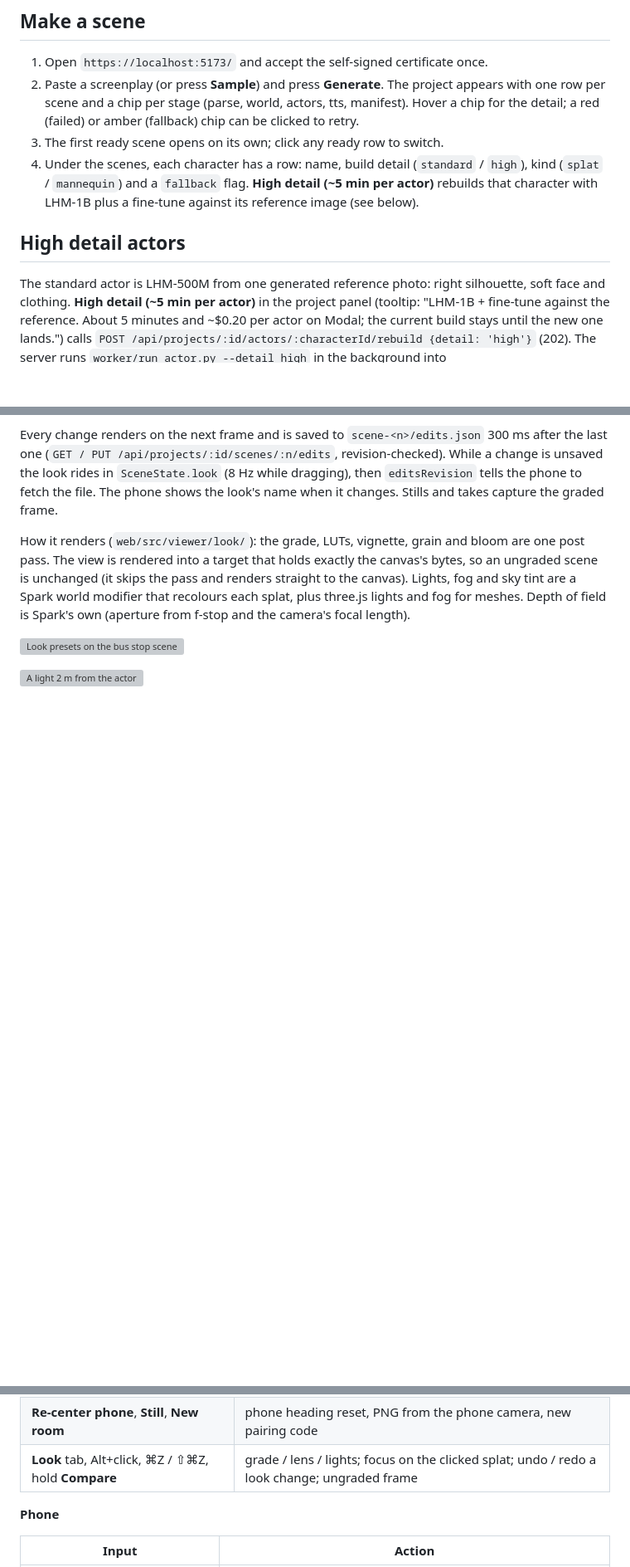
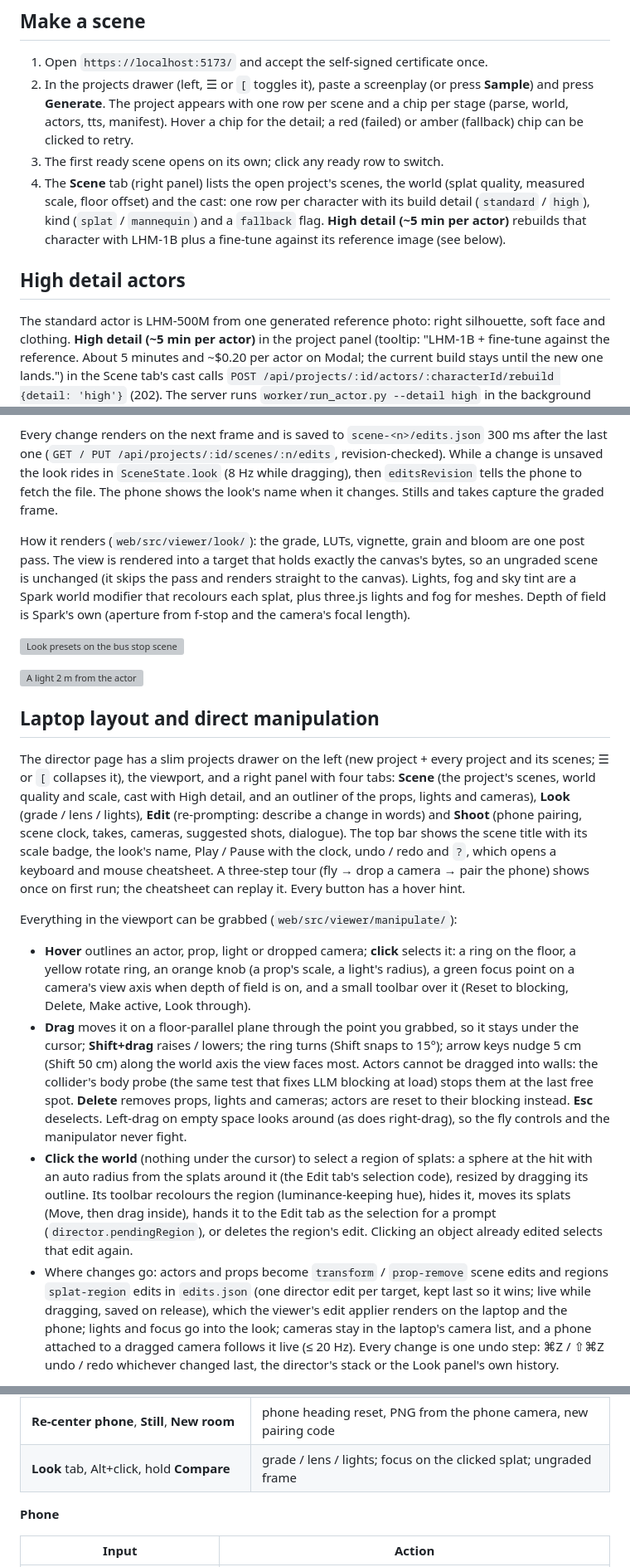
Before and after one commit to evanzyang91/soon-hackathon, a Markdown page: README.md, 3 parts joined by grey strips. Shown at 83% size. Rendered like a GitHub page; blank space fills up the shorter version; grey boxes are pictures that could not be loaded.

Commit message:
docs: laptop layout and direct manipulation (tabs, drawer, top bar, cheatsheet, tour; select / drag / Shift / ring / knob / focus / nudge / Delete; regions; where each change is stored; undo), controls table, Scene tab for the cast, limitations

```diff
--- a/README.md
+++ b/README.md
@@ -74,20 +74,23 @@ The header badge says `MOCK` or `LIVE`; hover it to see which keys are set.
 ## Make a scene
 
 1. Open `https://localhost:5173/` and accept the self-signed certificate once.
-2. Paste a screenplay (or press **Sample**) and press **Generate**. The project appears with one
-   row per scene and a chip per stage (parse, world, actors, tts, manifest). Hover a chip for the
-   detail; a red (failed) or amber (fallback) chip can be clicked to retry.
+2. In the projects drawer (left, ☰ or `[` toggles it), paste a screenplay (or press **Sample**)
+   and press **Generate**. The project appears with one row per scene and a chip per stage
+   (parse, world, actors, tts, manifest). Hover a chip for the detail; a red (failed) or amber
+   (fallback) chip can be clicked to retry.
 3. The first ready scene opens on its own; click any ready row to switch.
-4. Under the scenes, each character has a row: name, build detail (`standard` / `high`), kind
-   (`splat` / `mannequin`) and a `fallback` flag. **High detail (~5 min per actor)** rebuilds that
-   character with LHM-1B plus a fine-tune against its reference image (see below).
+4. The **Scene** tab (right panel) lists the open project's scenes, the world (splat quality,
+   measured scale, floor offset) and the cast: one row per character with its build detail
+   (`standard` / `high`), kind (`splat` / `mannequin`) and a `fallback` flag. **High detail (~5 min
+   per actor)** rebuilds that character with LHM-1B plus a fine-tune against its reference image
+   (see below).
 
 ## High detail actors
 
 The standard actor is LHM-500M from one generated reference photo: right silhouette, soft face
 and clothing. **High detail (~5 min per actor)** in the project panel (tooltip: "LHM-1B +
 fine-tune against the reference. About 5 minutes and ~$0.20 per actor on Modal; the current build
-stays until the new one lands.") calls `POST /api/projects/:id/actors/:characterId/rebuild
+stays until the new one lands.") in the Scene tab's cast calls `POST /api/projects/:id/actors/:characterId/rebuild
 {detail: 'high'}` (202). The server runs `worker/run_actor.py --detail high` in the background into
 `<project>/actors/<id>/high/`; the chip reads `rebuilding Leo · ~5 min · 1:23` with the elapsed
 time. When the build lands, every scene manifest showing the character is rewritten to it
@@ -137,3 +140,41 @@ meshes. Depth of field is Spark's own (aperture from f-stop and the camera's foc
 
 ![A light 2 m from the actor](docs/images/look-light.png)
 
+## Laptop layout and direct manipulation
+
+The director page has a slim projects drawer on the left (new project + every project and its
+scenes; ☰ or `[` collapses it), the viewport, and a right panel with four tabs: **Scene** (the
+project's scenes, world quality and scale, cast with High detail, and an outliner of the props,
+lights and cameras), **Look** (grade / lens / lights), **Edit** (re-prompting: describe a change in
+words) and **Shoot** (phone pairing, scene clock, takes, cameras, suggested shots, dialogue). The
+top bar shows the scene title with its scale badge, the look's name, Play / Pause with the clock,
+undo / redo and `?`, which opens a keyboard and mouse cheatsheet. A three-step tour (fly → drop a
+camera → pair the phone) shows once on first run; the cheatsheet can replay it. Every button has
+a hover hint.
+
+Everything in the viewport can be grabbed (`web/src/viewer/manipulate/`):
+
+- **Hover** outlines an actor, prop, light or dropped camera; **click** selects it: a ring on the
+  floor, a yellow rotate ring, an orange knob (a prop's scale, a light's radius), a green focus
+  point on a camera's view axis when depth of field is on, and a small toolbar over it (Reset to
+  blocking, Delete, Make active, Look through).
+- **Drag** moves it on a floor-parallel plane through the point you grabbed, so it stays under
+  the cursor; **Shift+drag** raises / lowers; the ring turns (Shift snaps to 15°); arrow keys nudge
+  5 cm (Shift 50 cm) along the world axis the view faces most. Actors cannot be dragged into walls:
+  the collider's body probe (the same test that fixes LLM blocking at load) stops them at the last
+  free spot. **Delete** removes props, lights and cameras; actors are reset to their blocking
+  instead. **Esc** deselects. Left-drag on empty space looks around (as does right-drag), so the
+  fly controls and the manipulator never fight.
+- **Click the world** (nothing under the cursor) to select a region of splats: a sphere at the hit
+  with an auto radius from the splats around it (the Edit tab's selection code), resized by
+  dragging its outline. Its toolbar recolours the region (luminance-keeping hue), hides it, moves
+  its splats (Move, then drag inside), hands it to the Edit tab as the selection for a prompt
+  (`director.pendingRegion`), or deletes the region's edit. Clicking an object already edited
+  selects that edit again.
+- Where changes go: actors and props become `transform` / `prop-remove` scene edits and regions
+  `splat-region` edits in `edits.json` (one director edit per target, kept last so it wins; live
+  while dragging, saved on release), which the viewer's edit applier renders on the laptop and the
+  phone; lights and focus go into the look; cameras stay in the laptop's camera list, and a phone
+  attached to a dragged camera follows it live (≤ 20 Hz). Every change is one undo step: ⌘Z / ⇧⌘Z
+  undo / redo whichever changed last, the director's stack or the Look panel's own history.
+
@@ -180,7 +236,7 @@ Setup, certificate pairing, the pose math and the web contract are in `ios/READM
 | G, **Grid**, **Collider** | ground grid at y = 0, collider wireframe |
 | click a dialogue line / **Play scene** | speak one line / the whole scene in order (caption + positional audio) |
 | **Re-center phone**, **Still**, **New room** | phone heading reset, PNG from the phone camera, new pairing code |
-| **Look** tab, Alt+click, ⌘Z / ⇧⌘Z, hold **Compare** | grade / lens / lights; focus on the clicked splat; undo / redo a look change; ungraded frame |
+| **Look** tab, Alt+click, hold **Compare** | grade / lens / lights; focus on the clicked splat; ungraded frame |
 
 **Phone**
 
```
Also changed, not shown: other parts of README.md (+24 -2 lines).
